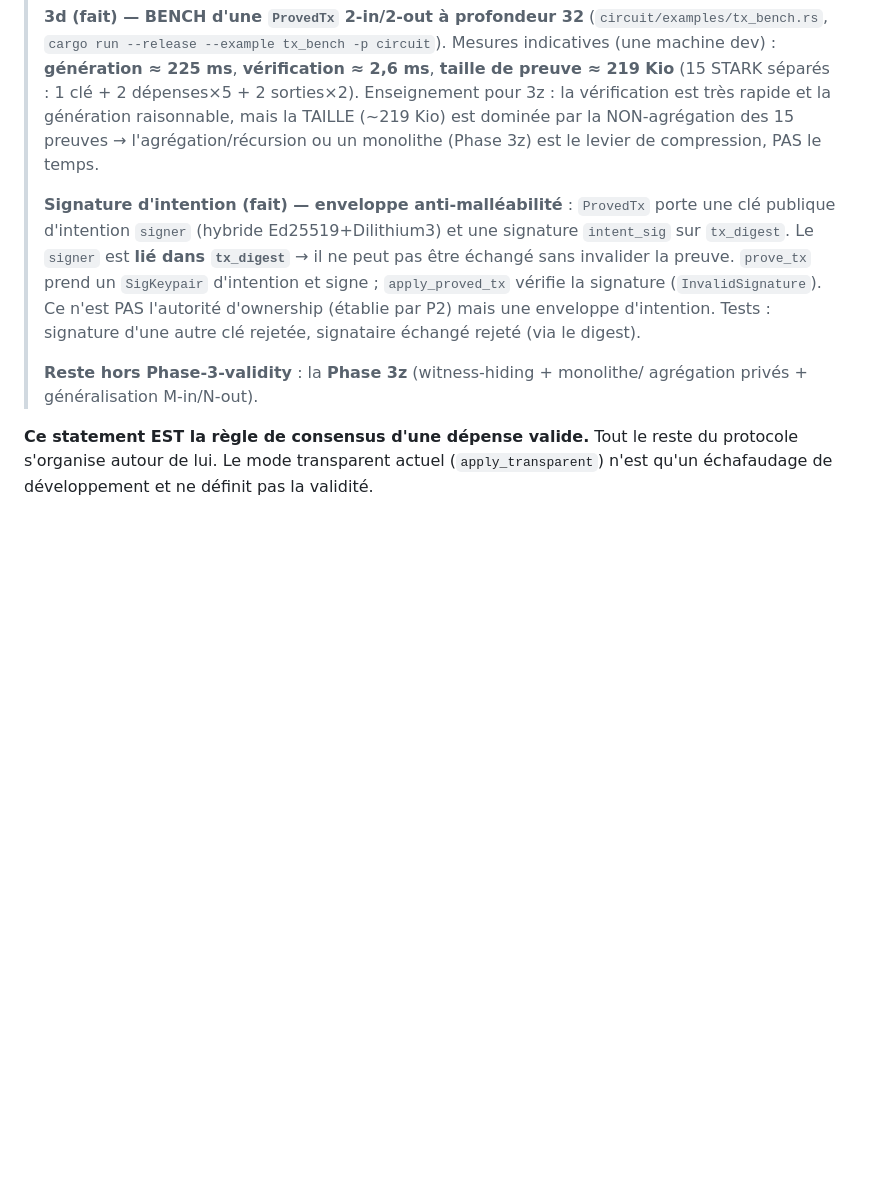
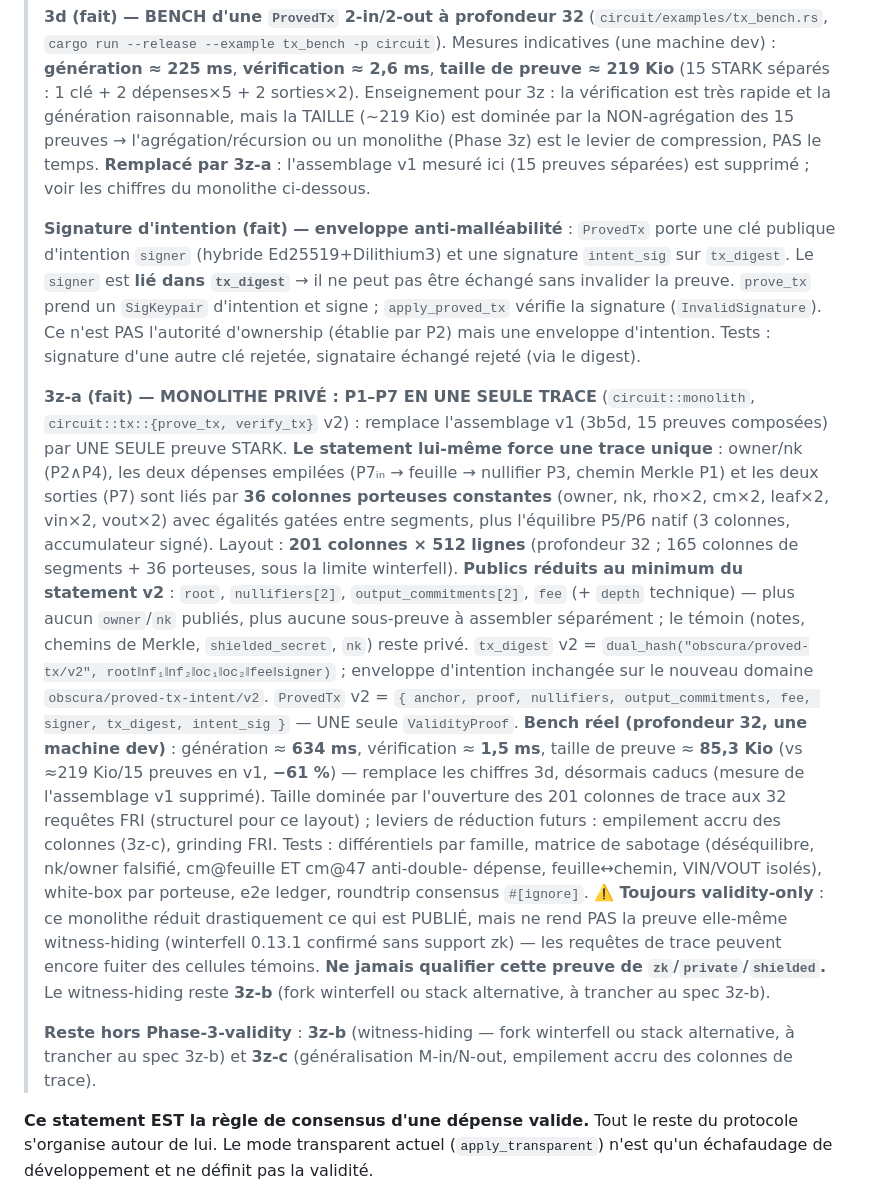
Before and after one commit to nailiwalid-del/obscura, a Markdown page: docs/STARK_STATEMENT.md, the part around the change. Drawn GitHub-style; blank space fills up the shorter version.

```diff
--- a/docs/STARK_STATEMENT.md
+++ b/docs/STARK_STATEMENT.md
@@ -158,7 +158,8 @@
 > 2 sorties×2). Enseignement pour 3z : la vérification est très rapide et la génération
 > raisonnable, mais la TAILLE (~219 Kio) est dominée par la NON-agrégation des 15
 > preuves → l'agrégation/récursion ou un monolithe (Phase 3z) est le levier de
-> compression, PAS le temps.
+> compression, PAS le temps. **Remplacé par 3z-a** : l'assemblage v1 mesuré ici
+> (15 preuves séparées) est supprimé ; voir les chiffres du monolithe ci-dessous.
 >
 > **Signature d'intention (fait) — enveloppe anti-malléabilité** : `ProvedTx` porte
 > une clé publique d'intention `signer` (hybride Ed25519+Dilithium3) et une signature
@@ -168,8 +169,41 @@
 > Ce n'est PAS l'autorité d'ownership (établie par P2) mais une enveloppe d'intention.
 > Tests : signature d'une autre clé rejetée, signataire échangé rejeté (via le digest).
 >
-> **Reste hors Phase-3-validity** : la **Phase 3z** (witness-hiding + monolithe/
-> agrégation privés + généralisation M-in/N-out).
+> **3z-a (fait) — MONOLITHE PRIVÉ : P1–P7 EN UNE SEULE TRACE** (`circuit::monolith`,
+> `circuit::tx::{prove_tx, verify_tx}` v2) : remplace l'assemblage v1 (3b5d, 15
+> preuves composées) par UNE SEULE preuve STARK. **Le statement lui-même force une
+> trace unique** : owner/nk (P2∧P4), les deux dépenses empilées (P7ᵢₙ → feuille →
+> nullifier P3, chemin Merkle P1) et les deux sorties (P7) sont liés par **36
+> colonnes porteuses constantes** (owner, nk, rho×2, cm×2, leaf×2, vin×2, vout×2)
+> avec égalités gatées entre segments, plus l'équilibre P5/P6 natif (3 colonnes,
+> accumulateur signé). Layout : **201 colonnes × 512 lignes** (profondeur 32 ; 165
+> colonnes de segments + 36 porteuses, sous la limite winterfell). **Publics
+> réduits au minimum du statement v2** : `root`, `nullifiers[2]`,
+> `output_commitments[2]`, `fee` (+ `depth` technique) — plus aucun `owner`/`nk`
+> publiés, plus aucune sous-preuve à assembler séparément ; le témoin (notes,
+> chemins de Merkle, `shielded_secret`, `nk`) reste privé. `tx_digest` v2 =
+> `dual_hash("obscura/proved-tx/v2", root‖nf₁‖nf₂‖oc₁‖oc₂‖fee‖signer)` ; enveloppe
+> d'intention inchangée sur le nouveau domaine `obscura/proved-tx-intent/v2`.
+> `ProvedTx` v2 = `{ anchor, proof, nullifiers, output_commitments, fee, signer,
+> tx_digest, intent_sig }` — UNE seule `ValidityProof`. **Bench réel (profondeur
+> 32, une machine dev)** : génération ≈ **634 ms**, vérification ≈ **1,5 ms**,
+> taille de preuve ≈ **85,3 Kio** (vs ≈219 Kio/15 preuves en v1, **−61 %**) —
+> remplace les chiffres 3d, désormais caducs (mesure de l'assemblage v1 supprimé).
+> Taille dominée par l'ouverture des 201 colonnes de trace aux 32 requêtes FRI
+> (structurel pour ce layout) ; leviers de réduction futurs : empilement accru des
+> colonnes (3z-c), grinding FRI. Tests : différentiels par famille, matrice de
+> sabotage (déséquilibre, nk/owner falsifié, cm@feuille ET cm@47 anti-double-
+> dépense, feuille↔chemin, VIN/VOUT isolés), white-box par porteuse, e2e ledger,
+> roundtrip consensus `#[ignore]`. **⚠️ Toujours validity-only** : ce monolithe
+> réduit drastiquement ce qui est PUBLIÉ, mais ne rend PAS la preuve elle-même
+> witness-hiding (winterfell 0.13.1 confirmé sans support zk) — les requêtes de
+> trace peuvent encore fuiter des cellules témoins. **Ne jamais qualifier cette
+> preuve de `zk`/`private`/`shielded`.** Le witness-hiding reste **3z-b** (fork
+> winterfell ou stack alternative, à trancher au spec 3z-b).
+>
+> **Reste hors Phase-3-validity** : **3z-b** (witness-hiding — fork winterfell ou
+> stack alternative, à trancher au spec 3z-b) et **3z-c** (généralisation
+> M-in/N-out, empilement accru des colonnes de trace).
 
 **Ce statement EST la règle de consensus d'une dépense valide.** Tout le reste du
 protocole s'organise autour de lui. Le mode transparent actuel (`apply_transparent`)
```
Also changed, not shown: CLAUDE.md (+16 -11 lines).
